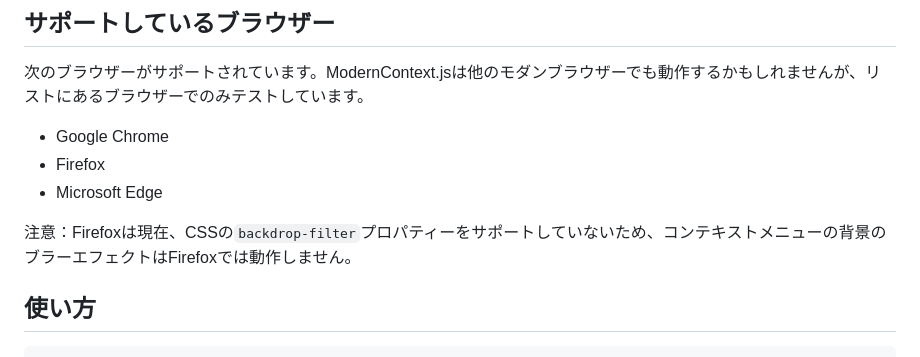
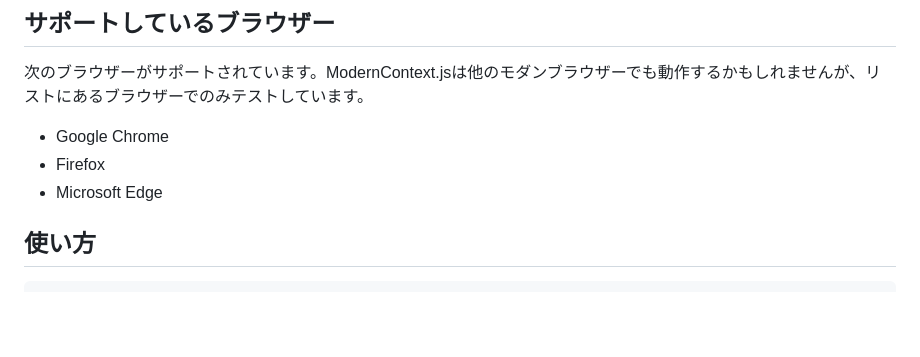
Before and after one commit to Robot-Inventor/modern-context.js, a Markdown page: README_ja.md, the part around the change. GitHub-like rendering; blank space fills up the shorter version.

Commit message:
Updated Firefox support status

```diff
--- a/README_ja.md
+++ b/README_ja.md
@@ -19,8 +19,6 @@ ModernContext.jsはダークモードをサポートしています。ブラウ
 - Google Chrome
 - Firefox
 - Microsoft Edge
-
-注意：Firefoxは現在、CSSの``backdrop-filter``プロパティーをサポートしていないため、コンテキストメニューの背景のブラーエフェクトはFirefoxでは動作しません。
 
 ## 使い方
 
```
Also changed, not shown: README.md (+0 -2 lines).
